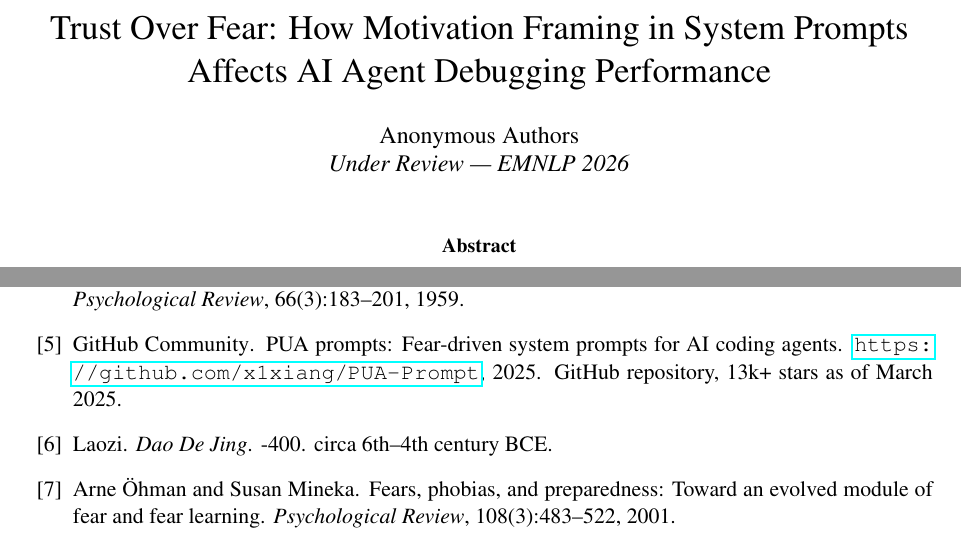
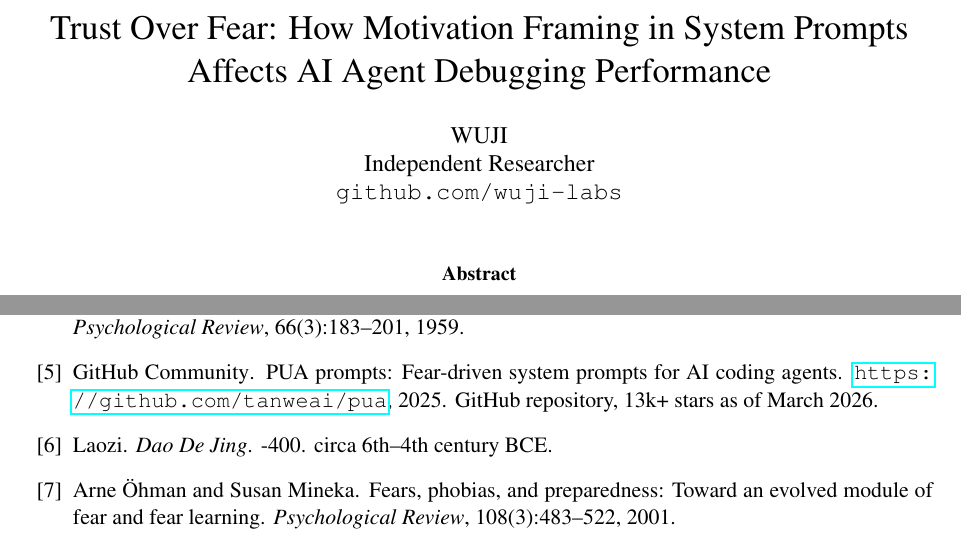
Before and after one commit to Dantujamin/nopua, a LaTeX paper (paper/nopua-paper.tex, which reads paper/references.bib): two parts of pages 1 and 5 of 5, joined at a grey line, cut so that both start at the same text. Compiled offline with pdfLaTeX; a missing bibliography style is replaced by a similar one.

Commit message:
feat: add academic paper — Trust Over Fear (EMNLP 2026 short paper)
LaTeX paper + BibTeX references for NoPUA research.
Author: WUJI (Independent Researcher)

```diff
--- a/paper/nopua-paper.tex
+++ b/paper/nopua-paper.tex
@@ -17,8 +17,9 @@
 \title{Trust Over Fear: How Motivation Framing in System Prompts\\Affects AI Agent Debugging Performance}
 
 \author{
-  Anonymous Authors\\
-  \textit{Under Review --- EMNLP 2026}
+  WUJI\\
+  Independent Researcher\\
+  \texttt{github.com/wuji-labs}
 }
 
 \date{}
--- a/paper/references.bib
+++ b/paper/references.bib
@@ -82,9 +82,9 @@
 @misc{puaprompts2025,
   title={{PUA} Prompts: Fear-Driven System Prompts for {AI} Coding Agents},
   author={{GitHub Community}},
-  howpublished={\url{https://github.com/x1xiang/PUA-Prompt}},
+  howpublished={\url{https://github.com/tanweai/pua}},
   year={2025},
-  note={GitHub repository, 13k+ stars as of March 2025}
+  note={GitHub repository, 13k+ stars as of March 2026}
 }
 
 @misc{nopua2025,
```
